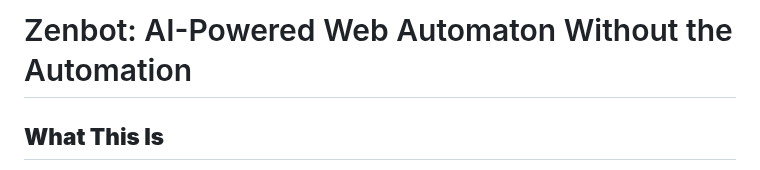
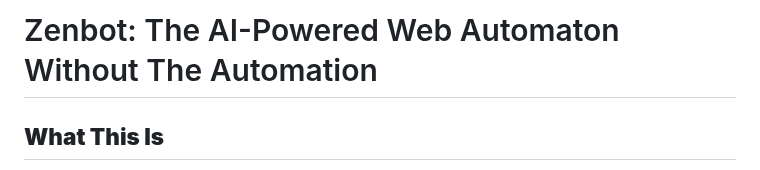
Before and after one commit to michaelsoftmd/pebkac-chrome, a Markdown page: README.md, the part around the change. Rendered like a GitHub page.

```diff
--- a/README.md
+++ b/README.md
@@ -1,4 +1,4 @@
-# Zenbot: AI-Powered Web Automaton Without the Automation
+# Zenbot: The AI-Powered Web Automaton Without The Automation
 
 ## **What This Is**
 
```
